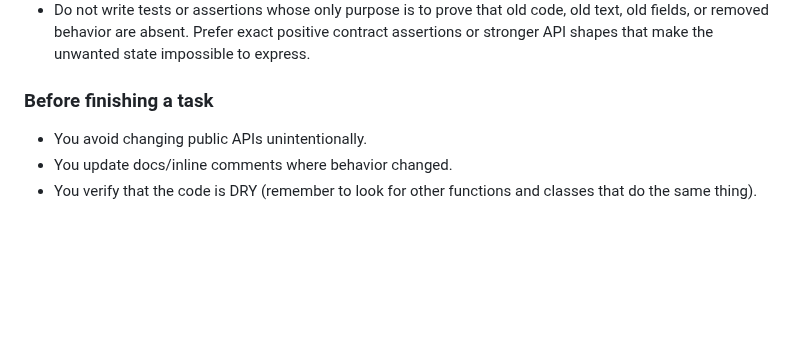
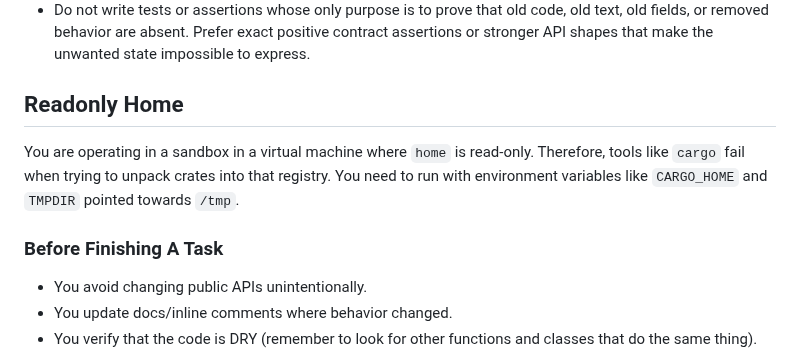
Before and after one commit to lejmer/janiform, a Markdown page: AGENTS.md, the part around the change. Rendered like a GitHub page; blank space fills up the shorter version.

Commit message:
Clarify readonly home and env setup for agents in AGENTS.md

```diff
--- a/AGENTS.md
+++ b/AGENTS.md
@@ -17,7 +17,11 @@
 - Do not use regression tests as a substitute for stronger API or contract design. When a bug exposes an invalid state, first make that state hard or impossible to express through typed contracts, shared constructors, validators, or narrower public methods. Add or keep a regression test only when the invalid behavior remains genuinely easy to reintroduce after the API shape has been fixed, and document why that test is still necessary.
 - Do not write tests or assertions whose only purpose is to prove that old code, old text, old fields, or removed behavior are absent. Prefer exact positive contract assertions or stronger API shapes that make the unwanted state impossible to express.
 
-### Before finishing a task
+## Readonly Home
+
+You are operating in a sandbox in a virtual machine where `home` is read-only. Therefore, tools like `cargo` fail when trying to unpack crates into that registry. You need to run with environment variables like `CARGO_HOME` and `TMPDIR` pointed towards `/tmp`.
+
+### Before Finishing A Task
 
 - You avoid changing public APIs unintentionally.
 - You update docs/inline comments where behavior changed.
```
